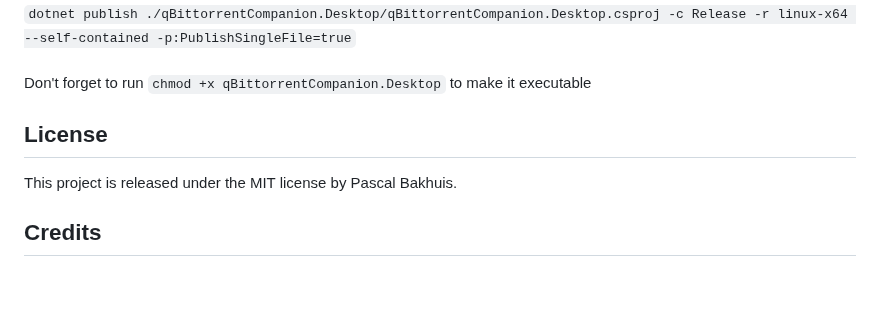
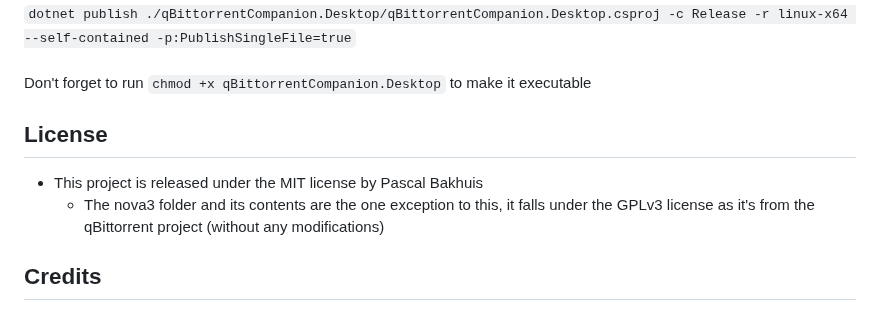
Before and after one commit to Axeia/qBittorrentCompanion, a Markdown page: README.MD, the part around one of its changes. GitHub-like rendering; blank space fills up the shorter version.

```diff
--- a/README.MD
+++ b/README.MD
@@ -85,7 +85,8 @@ iOS/Mac users might be out of luck. Although technically possible actually doing
 Don't forget to run `chmod +x qBittorrentCompanion.Desktop` to make it executable
 
 ## License
-This project is released under the MIT license by Pascal Bakhuis.
+* This project is released under the MIT license by Pascal Bakhuis
+    * The nova3 folder and its contents are the one exception to this, it falls under the GPLv3 license as it's from the qBittorrent project (without any modifications)
 
 ## Credits
 * qBittorrent Companion: Pascal Bakhuis
```
Also changed, not shown: other parts of README.MD (+13 -13 lines).
